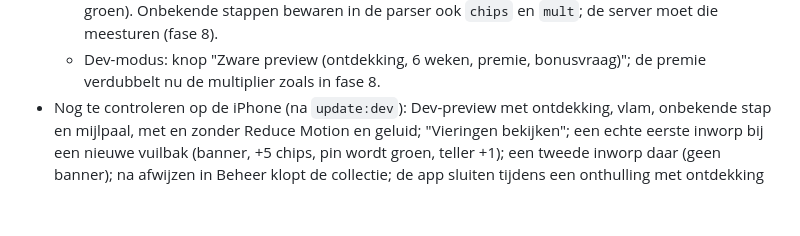
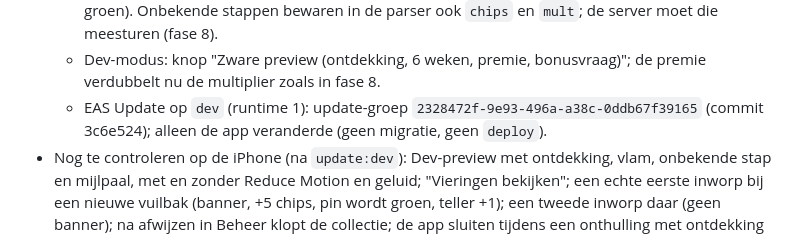
Before and after one commit to binquest/zwerfvuil-app, a Markdown page: docs/GAMIFICATION.md, the part around the change. GitHub-like rendering; blank space fills up the shorter version.

Commit message:
Record the EAS Update of the calmer reveal in the handover
Co-Authored-By: Claude Opus 5.5 <noreply@anthropic.com>

```diff
--- a/docs/GAMIFICATION.md
+++ b/docs/GAMIFICATION.md
@@ -1137,6 +1137,8 @@ staging en als EAS Update op `dev`; nog niet gemerged.
     Onbekende stappen bewaren in de parser ook `chips` en `mult`; de server moet die meesturen (fase 8).
   - Dev-modus: knop "Zware preview (ontdekking, 6 weken, premie, bonusvraag)"; de premie verdubbelt nu
     de multiplier zoals in fase 8.
+  - EAS Update op `dev` (runtime 1): update-groep `2328472f-9e93-496a-a38c-0ddb67f39165` (commit 3c6e524);
+    alleen de app veranderde (geen migratie, geen `deploy`).
 - Nog te controleren op de iPhone (na `update:dev`): Dev-preview met ontdekking, vlam, onbekende stap
   en mijlpaal, met en zonder Reduce Motion en geluid; "Vieringen bekijken"; een echte eerste inworp
   bij een nieuwe vuilbak (banner, +5 chips, pin wordt groen, teller +1); een tweede inworp daar (geen
```
